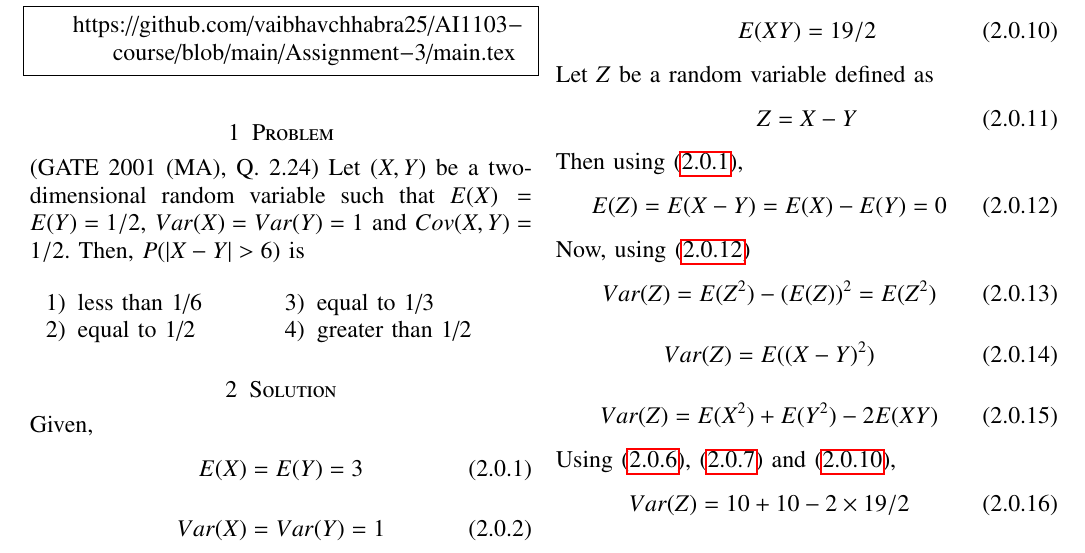
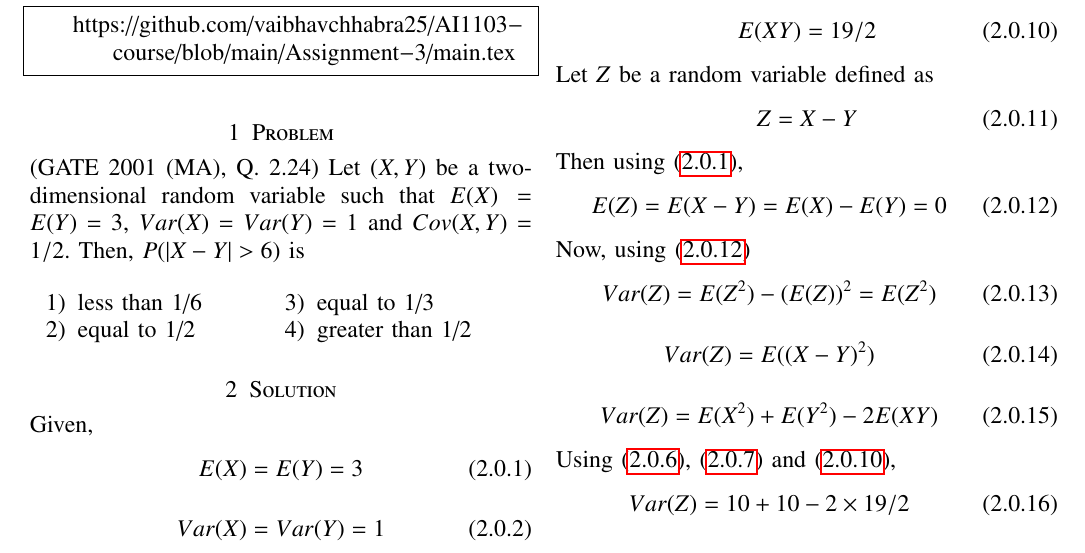
Before and after one commit to vaibhavchhabra25/AI1103-course, a LaTeX problem sheet (Assignment-3/main.tex): part of page 1 of 2, cut so that both start at the same text. Compiled offline with pdfLaTeX.

Commit message:
Update main.tex

```diff
--- a/Assignment-3/main.tex
+++ b/Assignment-3/main.tex
@@ -135,7 +135,7 @@ Download all latex codes from
 \end{lstlisting}
 \section{Problem}
 (GATE 2001 (MA), Q. 2.24)
-Let $(X,Y)$ be a two-dimensional random variable such that $E(X)=E(Y)=1/2$, $Var(X)=Var(Y)=1$ and $Cov(X,Y)=1/2$.
+Let $(X,Y)$ be a two-dimensional random variable such that $E(X)=E(Y)=3$, $Var(X)=Var(Y)=1$ and $Cov(X,Y)=1/2$.
 Then, $P(|X-Y|>6)$ is
 \begin{enumerate}
 \begin{multicols}{2}
```
